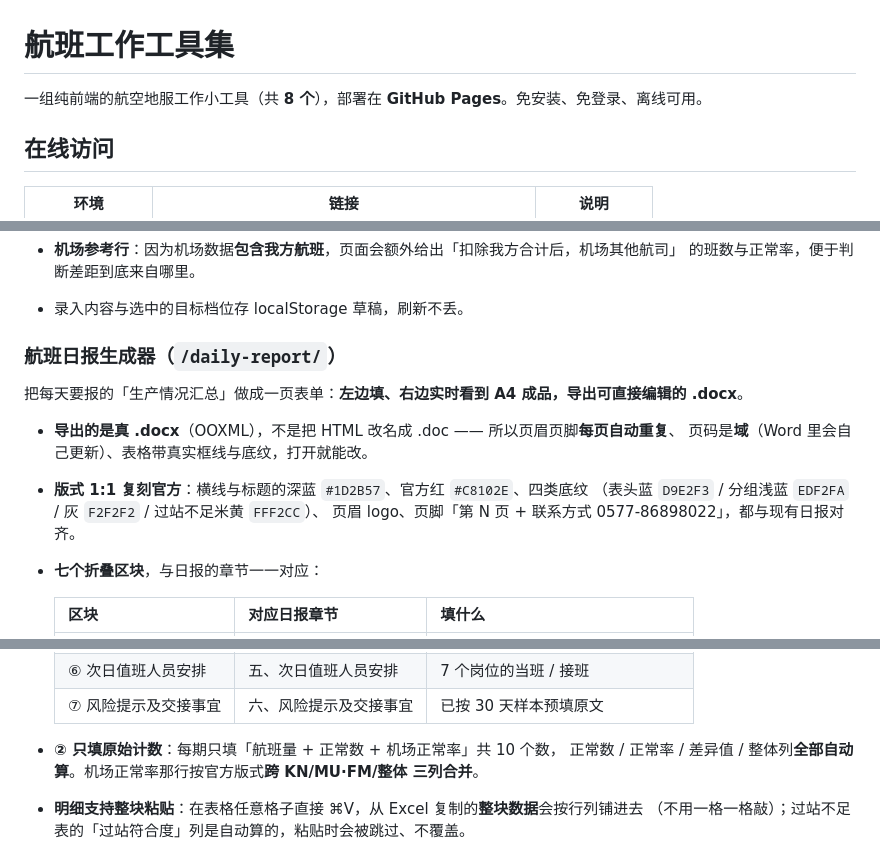
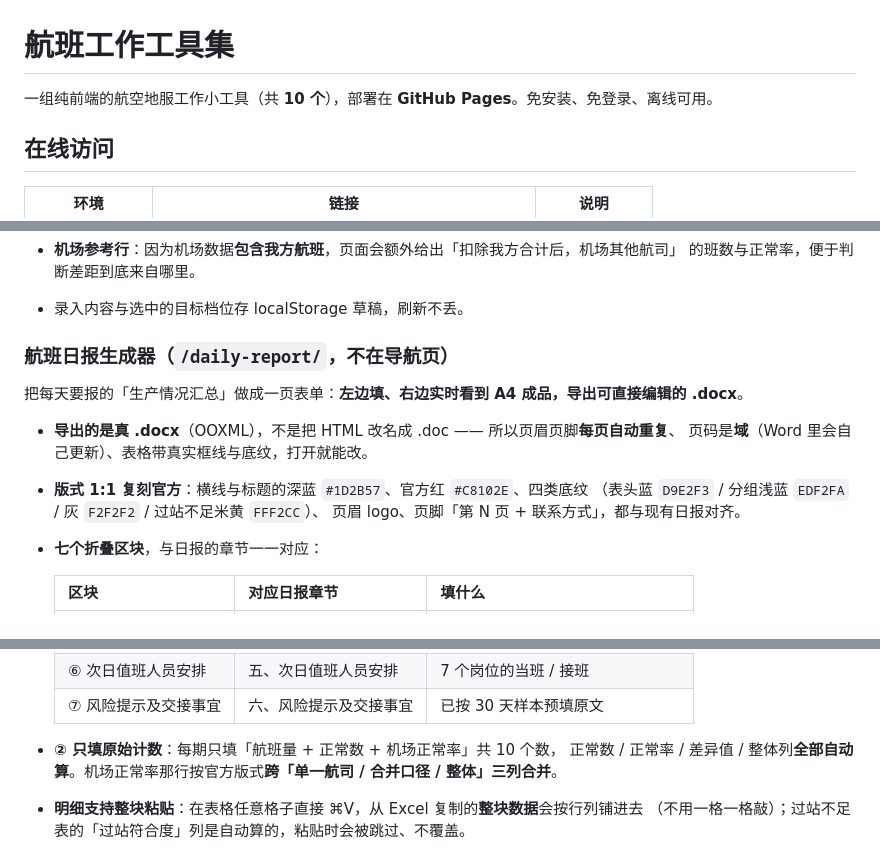
Before and after one commit to whaha5100-create/flight-tools, a Markdown page: README.md, 3 parts joined by grey strips. GitHub-like rendering.

```diff
--- a/README.md
+++ b/README.md
@@ -1,6 +1,6 @@
 # 航班工作工具集
 
-一组纯前端的航空地服工作小工具（共 **8 个**），部署在 **GitHub Pages**。免安装、免登录、离线可用。
+一组纯前端的航空地服工作小工具（共 **10 个**），部署在 **GitHub Pages**。免安装、免登录、离线可用。
 
 ## 在线访问
 
@@ -170,7 +189,7 @@
   的班数与正常率，便于判断差距到底来自哪里。
 - 录入内容与选中的目标档位存 localStorage 草稿，刷新不丢。
 
-### 航班日报生成器（`/daily-report/`）
+### 航班日报生成器（`/daily-report/`，不在导航页）
 
 把每天要报的「生产情况汇总」做成一页表单：**左边填、右边实时看到 A4 成品，导出可直接编辑的 .docx**。
 
@@ -178,7 +197,7 @@
   页码是**域**（Word 里会自己更新）、表格带真实框线与底纹，打开就能改。
 - **版式 1:1 复刻官方**：横线与标题的深蓝 `#1D2B57`、官方红 `#C8102E`、四类底纹
   （表头蓝 `D9E2F3` / 分组浅蓝 `EDF2FA` / 灰 `F2F2F2` / 过站不足米黄 `FFF2CC`）、
-  页眉 logo、页脚「第 N 页 + 联系方式 0577-86898022」，都与现有日报对齐。
+  页眉 logo、页脚「第 N 页 + 联系方式」，都与现有日报对齐。
 - **七个折叠区块**，与日报的章节一一对应：
 
   | 区块 | 对应日报章节 | 填什么 |
@@ -192,7 +211,7 @@
   | ⑦ 风险提示及交接事宜 | 六、风险提示及交接事宜 | 已按 30 天样本预填原文 |
 
 - **② 只填原始计数**：每期只填「航班量 + 正常数 + 机场正常率」共 10 个数，
-  正常数 / 正常率 / 差异值 / 整体列**全部自动算**。机场正常率那行按官方版式**跨 KN/MU·FM/整体 三列合并**。
+  正常数 / 正常率 / 差异值 / 整体列**全部自动算**。机场正常率那行按官方版式**跨「单一航司 / 合并口径 / 整体」三列合并**。
 - **明细支持整块粘贴**：在表格任意格子直接 ⌘V，从 Excel 复制的**整块数据**会按行列铺进去
   （不用一格一格敲）；过站不足表的「过站符合度」列是自动算的，粘贴时会被跳过、不覆盖。
 - **值班安排有轮转模板**：综合柜台 / 值机柜台 / 登机口管控这三个岗位是固定三班循环，
```
Also changed, not shown: other parts of README.md (+53 -23 lines).
